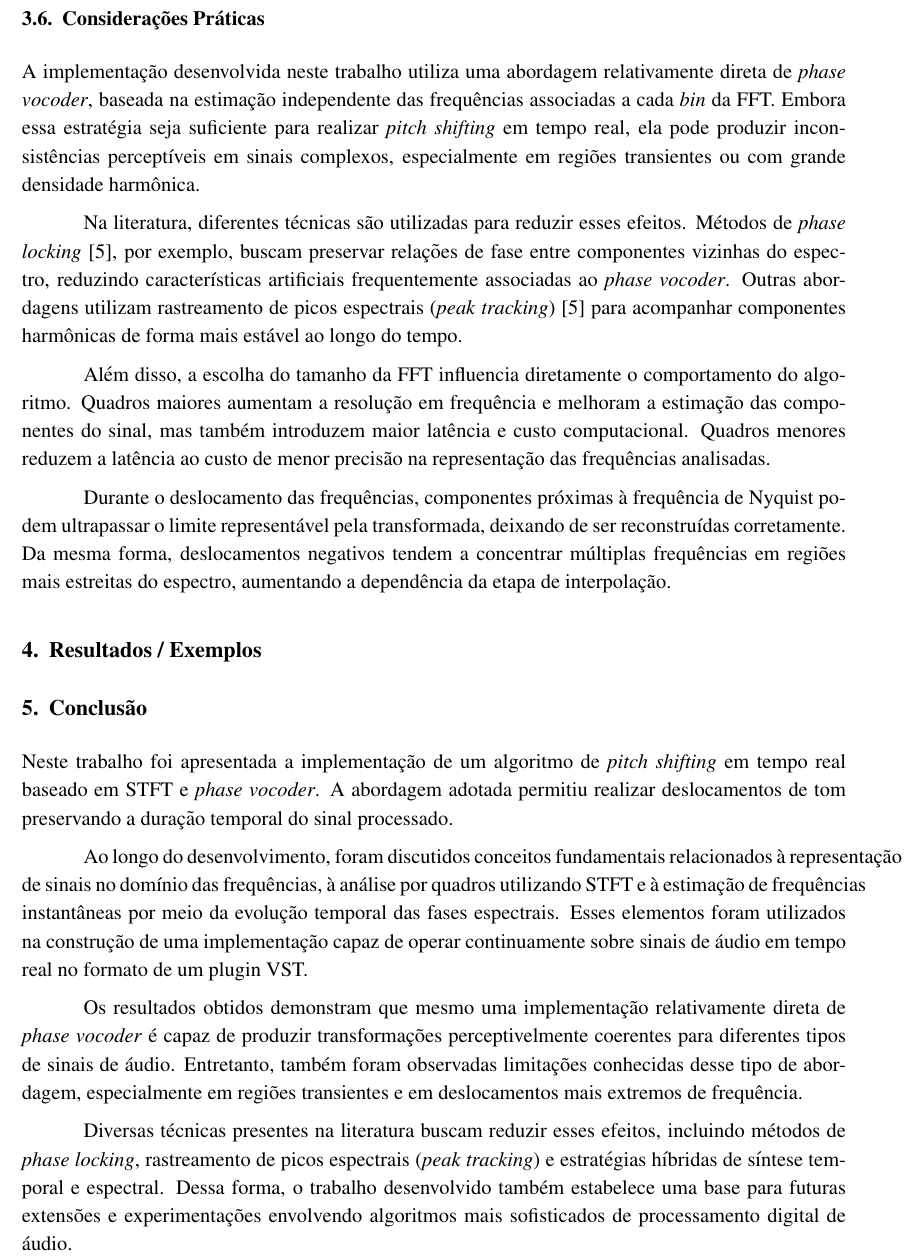
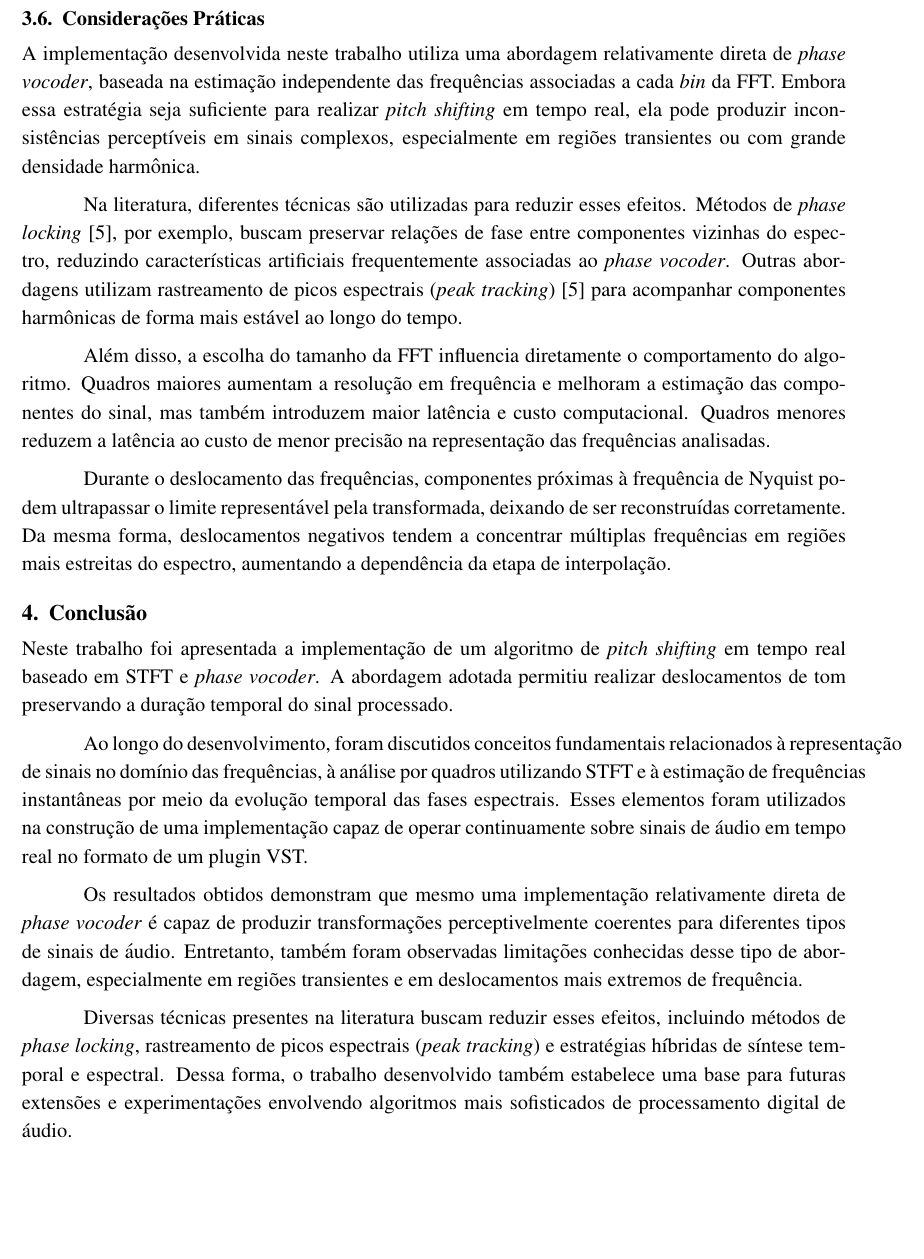
Before and after one commit to TiagoLacerda/alg-lin-comp, a LaTeX paper (latex/main.tex): part of page 9 of 10, cut so that both start at the same text, the shorter picture padded with empty space. Compiled offline with pdfLaTeX.

Commit message:
Fixed LaTeX workshop root .tex file issue. Removed unused results chapter.

```diff
--- a/latex/main.tex
+++ b/latex/main.tex
@@ -36,7 +38,7 @@ Trabalho de Álgebra Linear Computacional \hspace{2.0ex} 26.1\\
 \input{sections/intro}
 \input{sections/fundamentacao}
 \input{sections/metodologia}
-\input{sections/resultados}
+% \input{sections/resultados}
 \input{sections/conclusao}
 
 \section*{Código}\label{sec:codigo}
```
Also changed, not shown: latex/preamble.tex (+2 -0 lines), latex/main.pdf, latex/main.tex (2 more changed lines).
